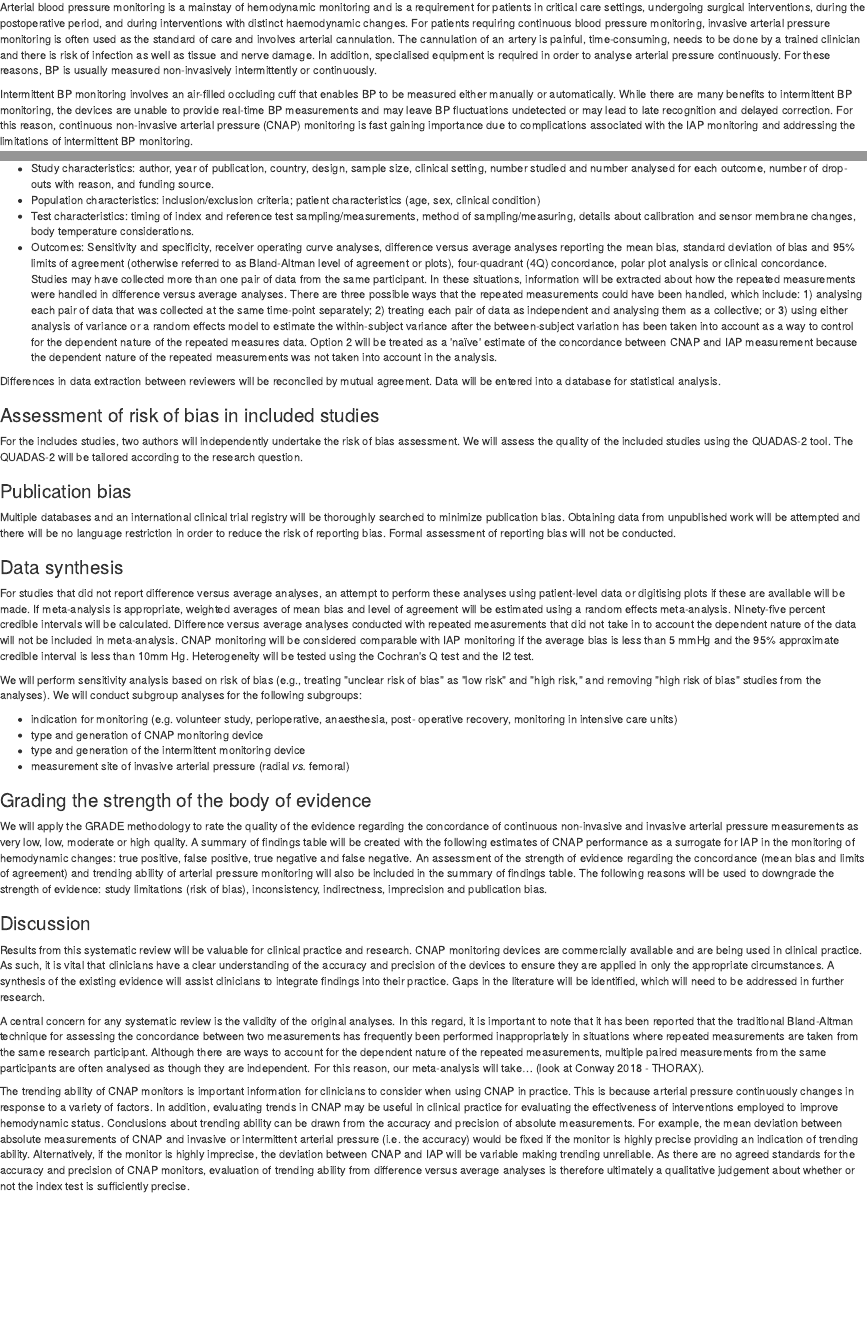
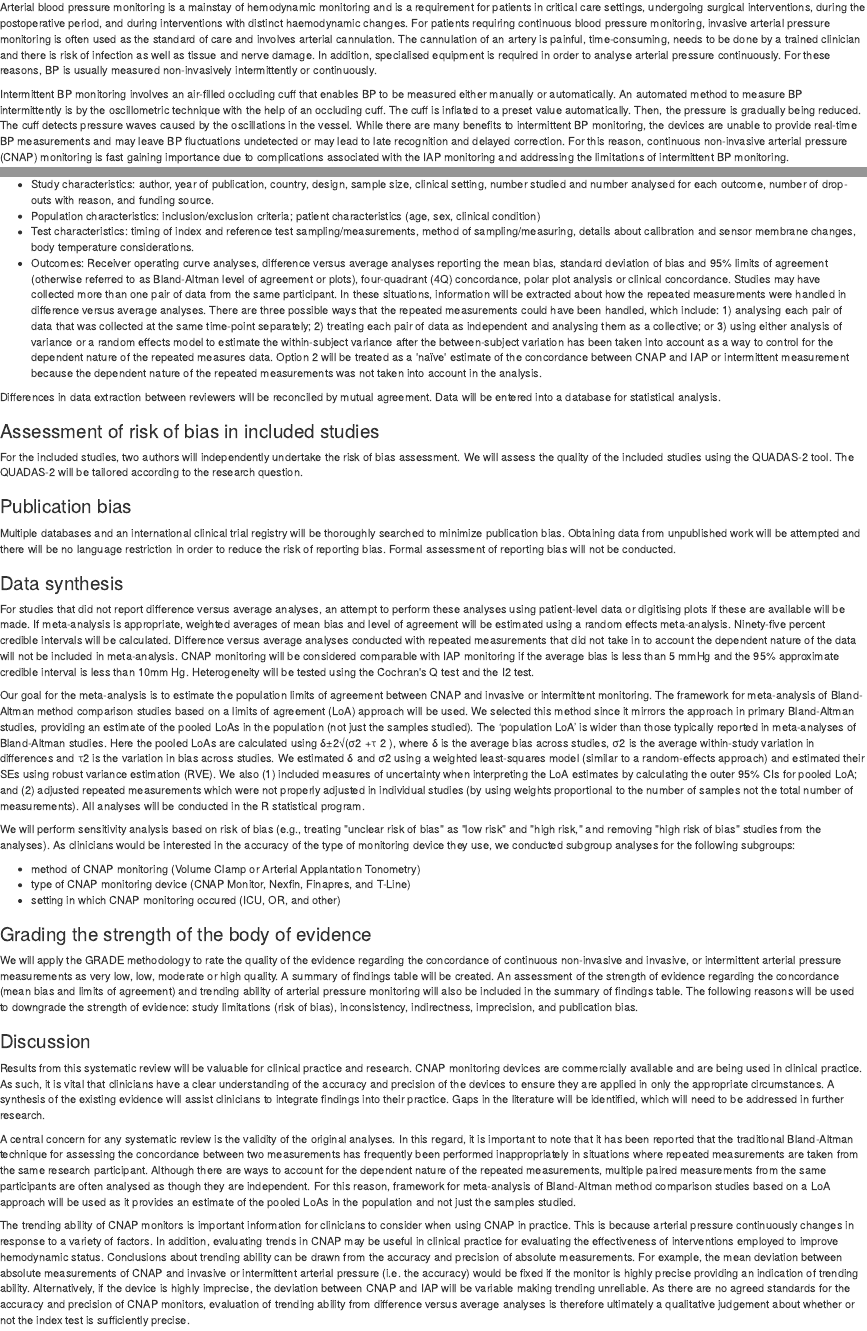
Before and after one commit to nkamboj06/cnap-review, an R Markdown document (Protocol.Rmd): the page in a window 1100 px wide, from 800 px down, and a second part further down, joined at a grey line. Rendered offline with R 4.5, knitr and Pandoc, with nearby package versions; drawn as R Markdown's standard HTML page in place of the format the file asks for.

Commit message:
Incorporated meta-analysis content.

```diff
--- a/Protocol.Rmd
+++ b/Protocol.Rmd
@@ -31,7 +31,7 @@ Continuous non-invasive arterial pressure (CNAP) monitoring has been used substi
 
 Arterial blood pressure monitoring is a mainstay of hemodynamic monitoring and is a requirement for patients in critical care settings, undergoing surgical interventions, during the postoperative period, and during interventions with distinct haemodynamic changes. For patients requiring continuous blood pressure monitoring, invasive arterial pressure monitoring is often used as the standard of care and involves arterial cannulation. The cannulation of an artery is painful, time-consuming, needs to be done by a trained clinician and there is risk of infection as well as tissue and nerve damage. In addition, specialised equipment is required in order to analyse arterial pressure continuously. For these reasons, BP is usually measured non-invasively intermittently or continuously.
 
-Intermittent BP monitoring involves an air-filled occluding cuff that enables BP to be measured either manually or automatically. While there are many benefits to intermittent BP monitoring, the devices are unable to provide real-time BP measurements and may leave BP fluctuations undetected or may lead to late recognition and delayed correction. For this reason, continuous non-invasive arterial pressure (CNAP) monitoring is fast gaining importance due to complications associated with the IAP monitoring and addressing the limitations of intermittent BP monitoring.
+Intermittent BP monitoring involves an air-filled occluding cuff that enables BP to be measured either manually or automatically. An automated method to measure BP intermittently is by the oscillometric technique with the help of an occluding cuff. The cuff is inflated to a preset value automatically. Then, the pressure is gradually being reduced. The cuff detects pressure waves caused by the oscillations in the vessel. While there are many benefits to intermittent BP monitoring, the devices are unable to provide real-time BP measurements and may leave BP fluctuations undetected or may lead to late recognition and delayed correction. For this reason, continuous non-invasive arterial pressure (CNAP) monitoring is fast gaining importance due to complications associated with the IAP monitoring and addressing the limitations of intermittent BP monitoring.
 
 CNAP monitoring is based on two major principles: arterial tonometry and volume clamp. Both techniques enable the arterial waveform and BP values to be obtained continuously. Arterial applanation tonometry is based on the work of Pressman and Newgard, who discovered that a transducer strapped to an artery with a bone underneath, can obtain the arterial pulse wave. Since the initial observation, this technique has been refined and can now measure mean arterial pressure in the radial artery and allows the calculation of diastolic and systolic arterial pressure and other information from the pulse wave. Despite these attractive advantages, devices established using the applanation tonometry are not ideal for continuous monitoring as they have to be handheld by an examiner. A device that is automated and uses this method is the T-Line system (Tensys Medical, San Diego, CA, USA). Volume clamp is the other method of CNAP monitoring is based on the work by Penaz et al. (1976). BP is measured at the finger with an inflatable cuff combined with a photodiode. The diameter of the artery in the finger is measured by the photodiode and the pressure in the cuff is adjusted to keep the diameter of the artery constant. A BP curve can be calculated and transferred to correspond to brachial artery BP from the pressure changes in the cuff. Both these methods display real-time, continuous arterial pressure waveforms and allow noninvasive beat-to-beat arterial pressure measurements.
 
@@ -90,13 +89,13 @@ We will develop data extraction forms and pilot test on a sample of five studies
 - Study characteristics: author, year of publication, country, design, sample size, clinical setting, number studied and number analysed for each outcome, number of drop-outs with reason, and funding source.
 - Population characteristics: inclusion/exclusion criteria; patient characteristics (age, sex, clinical condition)
 - Test characteristics: timing of index and reference test sampling/measurements, method of sampling/measuring, details about calibration and sensor membrane changes, body temperature considerations.
-- Outcomes: Sensitivity and specificity, receiver operating curve analyses, difference versus average analyses reporting the mean bias, standard deviation of bias and 95% limits of agreement (otherwise referred to as Bland-Altman level of agreement or plots), four-quadrant (4Q) concordance, polar plot analysis or clinical concordance. Studies may have collected more than one pair of data from the same participant. In these situations, information will be extracted about how the repeated measurements were handled in difference versus average analyses. There are three possible ways that the repeated measurements could have been handled, which include: 1) analysing each pair of data that was collected at the same time-point separately; 2) treating each pair of data as independent and analysing them as a collective; or 3) using either analysis of variance or a random effects model to estimate the within-subject variance after the between-subject variation has been taken into account as a way to control for the dependent nature of the repeated measures data. Option 2 will be treated as a &#39;naïve&#39; estimate of the concordance between CNAP and IAP measurement because the dependent nature of the repeated measurements was not taken into account in the analysis.
+- Outcomes: Receiver operating curve analyses, difference versus average analyses reporting the mean bias, standard deviation of bias and 95% limits of agreement (otherwise referred to as Bland-Altman level of agreement or plots), four-quadrant (4Q) concordance, polar plot analysis or clinical concordance. Studies may have collected more than one pair of data from the same participant. In these situations, information will be extracted about how the repeated measurements were handled in difference versus average analyses. There are three possible ways that the repeated measurements could have been handled, which include: 1) analysing each pair of data that was collected at the same time-point separately; 2) treating each pair of data as independent and analysing them as a collective; or 3) using either analysis of variance or a random effects model to estimate the within-subject variance after the between-subject variation has been taken into account as a way to control for the dependent nature of the repeated measures data. Option 2 will be treated as a &#39;naïve&#39; estimate of the concordance between CNAP and IAP or intermittent measurement because the dependent nature of the repeated measurements was not taken into account in the analysis.
 
 Differences in data extraction between reviewers will be reconciled by mutual agreement. Data will be entered into a database for statistical analysis.
 
 ### Assessment of risk of bias in included studies
 
-For the includes studies, two authors will independently undertake the risk of bias assessment. We will assess the quality of the included studies using the QUADAS-2 tool. The QUADAS-2 will be tailored according to the research question.
+For the included studies, two authors will independently undertake the risk of bias assessment. We will assess the quality of the included studies using the QUADAS-2 tool. The QUADAS-2 will be tailored according to the research question.
 
 ### Publication bias
 
@@ -106,25 +105,25 @@ Multiple databases and an international clinical trial registry will be thorough
 
 For studies that did not report difference versus average analyses, an attempt to perform these analyses using patient-level data or digitising plots if these are available will be made. If meta-analysis is appropriate, weighted averages of mean bias and level of agreement will be estimated using a random effects meta-analysis. Ninety-five percent credible intervals will be calculated. Difference versus average analyses conducted with repeated measurements that did not take in to account the dependent nature of the data will not be included in meta-analysis. CNAP monitoring will be considered comparable with IAP monitoring if the average bias is less than 5 mmHg and the 95% approximate credible interval is less than 10mm Hg. Heterogeneity will be tested using the Cochran&#39;s Q test and the I2 test.
 
-We will perform sensitivity analysis based on risk of bias (e.g., treating &quot;unclear risk of bias&quot; as &quot;low risk&quot; and &quot;high risk,&quot; and removing &quot;high risk of bias&quot; studies from the analyses). We will conduct subgroup analyses for the following subgroups:
+Our goal for the meta-analysis is to estimate the population limits of agreement between CNAP and invasive or intermittent monitoring. The framework for meta-analysis of Bland-Altman method comparison studies based on a limits of agreement (LoA) approach will be used. We selected this method since it mirrors the approach in primary Bland-Altman studies, providing an estimate of the pooled LoAs in the population (not just the samples studied). The ‘population LoA’ is wider than those typically reported in meta-analyses of Bland-Altman studies. Here the pooled LoAs are calculated using δ±2√(σ2 +τ 2 ), where δ is the average bias across studies, σ2 is the average within-study variation in differences and τ2 is the variation in bias across studies. We estimated δ and σ2 using a weighted least-squares model (similar to a random-effects approach) and estimated their SEs using robust variance estimation (RVE). We also (1) included measures of uncertainty when interpreting the LoA estimates by calculating the outer 95% CIs for pooled LoA; and (2) adjusted repeated measurements which were not properly adjusted in individual studies (by using weights proportional to the number of samples not the total number of measurements). All analyses will be conducted in the R statistical program.
 
-- indication for monitoring (e.g. volunteer study, perioperative, anaesthesia, post- operative recovery, monitoring in intensive care units)
-- type and generation of CNAP monitoring device
-- type and generation of the intermittent monitoring device
-- measurement site of invasive arterial pressure (radial _vs._ femoral)
+We will perform sensitivity analysis based on risk of bias (e.g., treating &quot;unclear risk of bias&quot; as &quot;low risk&quot; and &quot;high risk,&quot; and removing &quot;high risk of bias&quot; studies from the analyses). As clinicians would be interested in the accuracy of the type of monitoring device they use, we conducted subgroup analyses for the following subgroups:
 
+- method of CNAP monitoring (Volume Clamp or Arterial Applantation Tonometry)
+- type of CNAP monitoring device (CNAP Monitor, Nexfin, Finapres, and T-Line)
+- setting in which CNAP monitoring occured (ICU, OR, and other)
 
 ### Grading the strength of the body of evidence
 
-We will apply the GRADE methodology to rate the quality of the evidence regarding the concordance of continuous non-invasive and invasive arterial pressure measurements as very low, low, moderate or high quality. A summary of findings table will be created with the following estimates of CNAP performance as a surrogate for IAP in the monitoring of hemodynamic changes: true positive, false positive, true negative and false negative. An assessment of the strength of evidence regarding the concordance (mean bias and limits of agreement) and trending ability of arterial pressure monitoring will also be included in the summary of findings table. The following reasons will be used to downgrade the strength of evidence: study limitations (risk of bias), inconsistency, indirectness, imprecision and publication bias.
+We will apply the GRADE methodology to rate the quality of the evidence regarding the concordance of continuous non-invasive and invasive, or intermittent arterial pressure measurements as very low, low, moderate or high quality. A summary of findings table will be created. An assessment of the strength of evidence regarding the concordance (mean bias and limits of agreement) and trending ability of arterial pressure monitoring will also be included in the summary of findings table. The following reasons will be used to downgrade the strength of evidence: study limitations (risk of bias), inconsistency, indirectness, imprecision, and publication bias.
 
 ### Discussion
 
 Results from this systematic review will be valuable for clinical practice and research. CNAP monitoring devices are commercially available and are being used in clinical practice. As such, it is vital that clinicians have a clear understanding of the accuracy and precision of the devices to ensure they are applied in only the appropriate circumstances. A synthesis of the existing evidence will assist clinicians to integrate findings into their practice. Gaps in the literature will be identified, which will need to be addressed in further research.
 
-A central concern for any systematic review is the validity of the original analyses. In this regard, it is important to note that it has been reported that the traditional Bland-Altman technique for assessing the concordance between two measurements has frequently been performed inappropriately in situations where repeated measurements are taken from the same research participant. Although there are ways to account for the dependent nature of the repeated measurements, multiple paired measurements from the same participants are often analysed as though they are independent. For this reason, our meta-analysis will take... (look at Conway 2018 - THORAX).
+A central concern for any systematic review is the validity of the original analyses. In this regard, it is important to note that it has been reported that the traditional Bland-Altman technique for assessing the concordance between two measurements has frequently been performed inappropriately in situations where repeated measurements are taken from the same research participant. Although there are ways to account for the dependent nature of the repeated measurements, multiple paired measurements from the same participants are often analysed as though they are independent. For this reason, framework for meta-analysis of Bland-Altman method comparison studies based on a LoA approach will be used as it provides an estimate of the pooled LoAs in the population and not just the samples studied.
 
-The trending ability of CNAP monitors is important information for clinicians to consider when using CNAP in practice. This is because arterial pressure continuously changes in response to a variety of factors. In addition, evaluating trends in CNAP may be useful in clinical practice for evaluating the effectiveness of interventions employed to improve hemodynamic status. Conclusions about trending ability can be drawn from the accuracy and precision of absolute measurements. For example, the mean deviation between absolute measurements of CNAP and invasive or intermittent arterial pressure (i.e. the accuracy) would be fixed if the monitor is highly precise providing an indication of trending ability. Alternatively, if the monitor is highly imprecise, the deviation between CNAP and IAP will be variable making trending unreliable. As there are no agreed standards for the accuracy and precision of CNAP monitors, evaluation of trending ability from difference versus average analyses is therefore ultimately a qualitative judgement about whether or not the index test is sufficiently precise.
+The trending ability of CNAP monitors is important information for clinicians to consider when using CNAP in practice. This is because arterial pressure continuously changes in response to a variety of factors. In addition, evaluating trends in CNAP may be useful in clinical practice for evaluating the effectiveness of interventions employed to improve hemodynamic status. Conclusions about trending ability can be drawn from the accuracy and precision of absolute measurements. For example, the mean deviation between absolute measurements of CNAP and invasive or intermittent arterial pressure (i.e. the accuracy) would be fixed if the monitor is highly precise providing an indication of trending ability. Alternatively, if the device is highly imprecise, the deviation between CNAP and IAP will be variable making trending unreliable. As there are no agreed standards for the accuracy and precision of CNAP monitors, evaluation of trending ability from difference versus average analyses is therefore ultimately a qualitative judgement about whether or not the index test is sufficiently precise.
 
 This systematic review will assess the accuracy and precision of CNAP measurements with invasive or intermittent measurements in all clinical settings to determine whether CNAP devices are clinically meaningful and appropriate. There is the potential that CNAP does not improve clinical outcomes despite strong concordance with invasive or intermittent blood pressure measurements. Therefore, the evidence to be derived from this systematic review should only be considered within the context of other information about the clinical utility of these devices.
 
```
Also changed, not shown: Protocol.Rmd (7 more changed lines).
